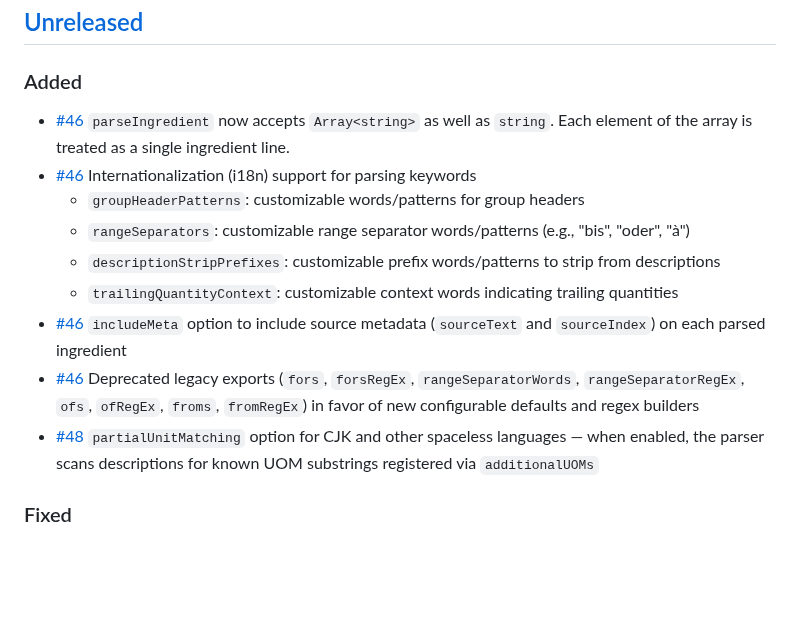
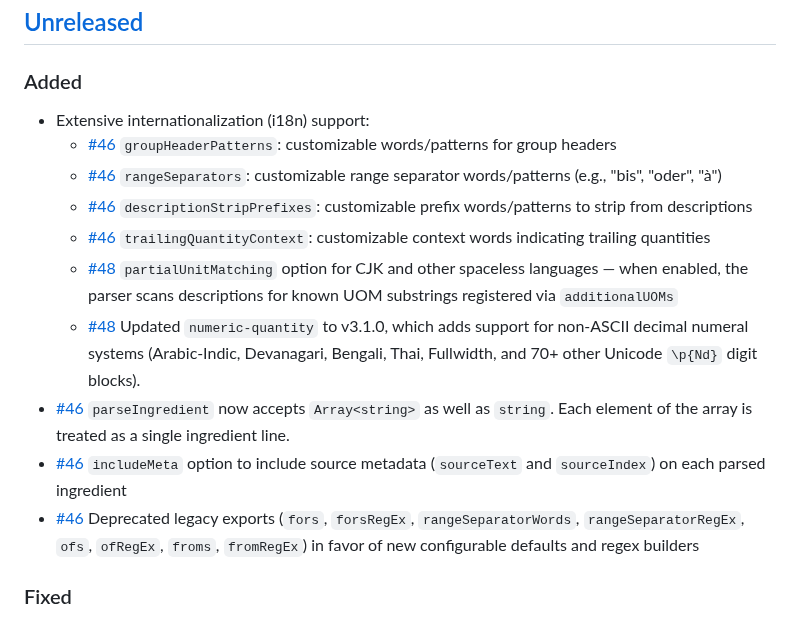
Before and after one commit to jakeboone02/parse-ingredient, a Markdown page: CHANGELOG.md, the part around the change. Rendered like a GitHub page; blank space fills up the shorter version.

Commit message:
Fix changelog for #48

```diff
--- a/CHANGELOG.md
+++ b/CHANGELOG.md
@@ -9,15 +9,16 @@ and this project adheres to [Semantic Versioning](https://semver.org/spec/v2.0.0
 
 ### Added
 
+- Extensive internationalization (i18n) support:
+  - [#46] `groupHeaderPatterns`: customizable words/patterns for group headers
+  - [#46] `rangeSeparators`: customizable range separator words/patterns (e.g., "bis", "oder", "à")
+  - [#46] `descriptionStripPrefixes`: customizable prefix words/patterns to strip from descriptions
+  - [#46] `trailingQuantityContext`: customizable context words indicating trailing quantities
+  - [#48] `partialUnitMatching` option for CJK and other spaceless languages — when enabled, the parser scans descriptions for known UOM substrings registered via `additionalUOMs`
+  - [#48] Updated `numeric-quantity` to v3.1.0, which adds support for non-ASCII decimal numeral systems (Arabic-Indic, Devanagari, Bengali, Thai, Fullwidth, and 70+ other Unicode `\p{Nd}` digit blocks).
 - [#46] `parseIngredient` now accepts `Array<string>` as well as `string`. Each element of the array is treated as a single ingredient line.
-- [#46] Internationalization (i18n) support for parsing keywords
-  - `groupHeaderPatterns`: customizable words/patterns for group headers
-  - `rangeSeparators`: customizable range separator words/patterns (e.g., "bis", "oder", "à")
-  - `descriptionStripPrefixes`: customizable prefix words/patterns to strip from descriptions
-  - `trailingQuantityContext`: customizable context words indicating trailing quantities
 - [#46] `includeMeta` option to include source metadata (`sourceText` and `sourceIndex`) on each parsed ingredient
 - [#46] Deprecated legacy exports (`fors`, `forsRegEx`, `rangeSeparatorWords`, `rangeSeparatorRegEx`, `ofs`, `ofRegEx`, `froms`, `fromRegEx`) in favor of new configurable defaults and regex builders
-- [#48] `partialUnitMatching` option for CJK and other spaceless languages — when enabled, the parser scans descriptions for known UOM substrings registered via `additionalUOMs`
 
 ### Fixed
 
```
